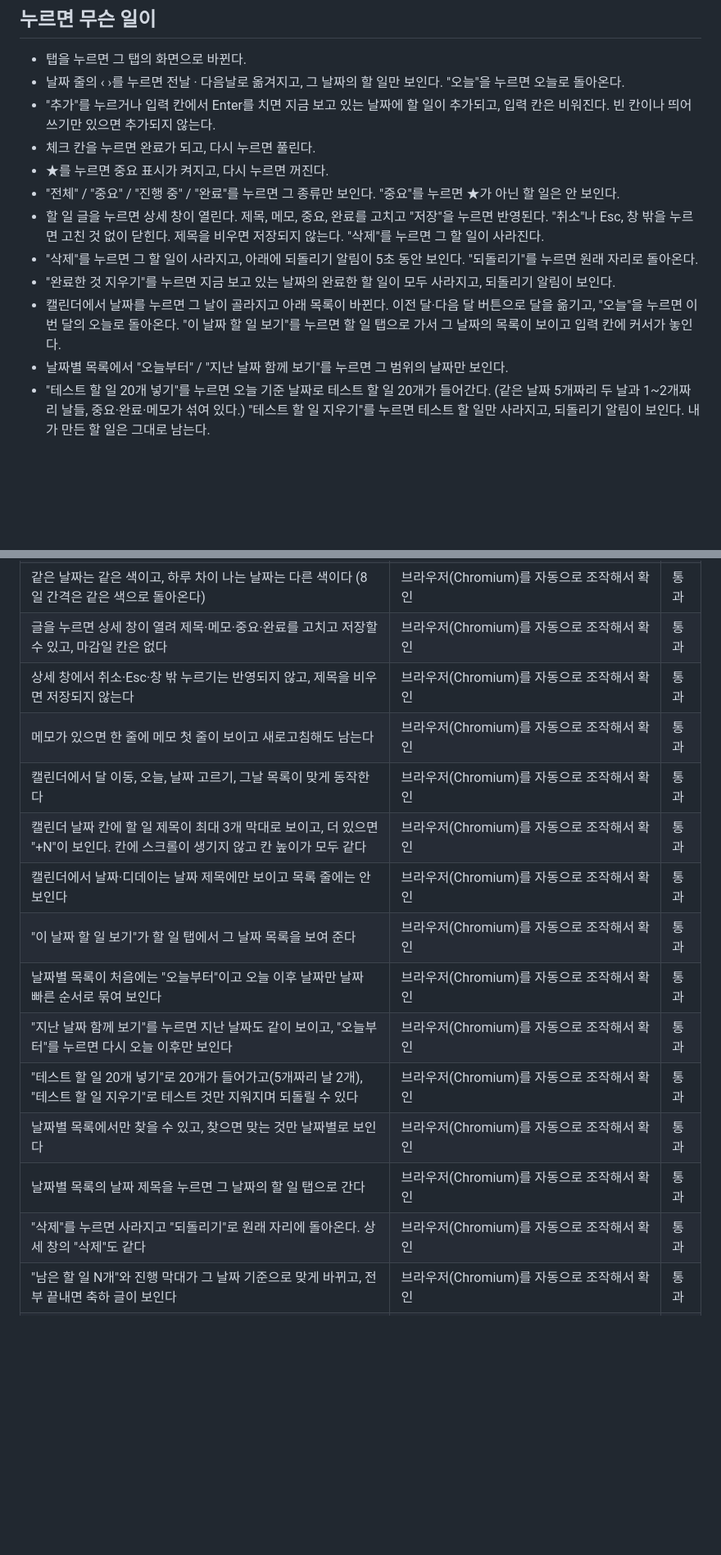
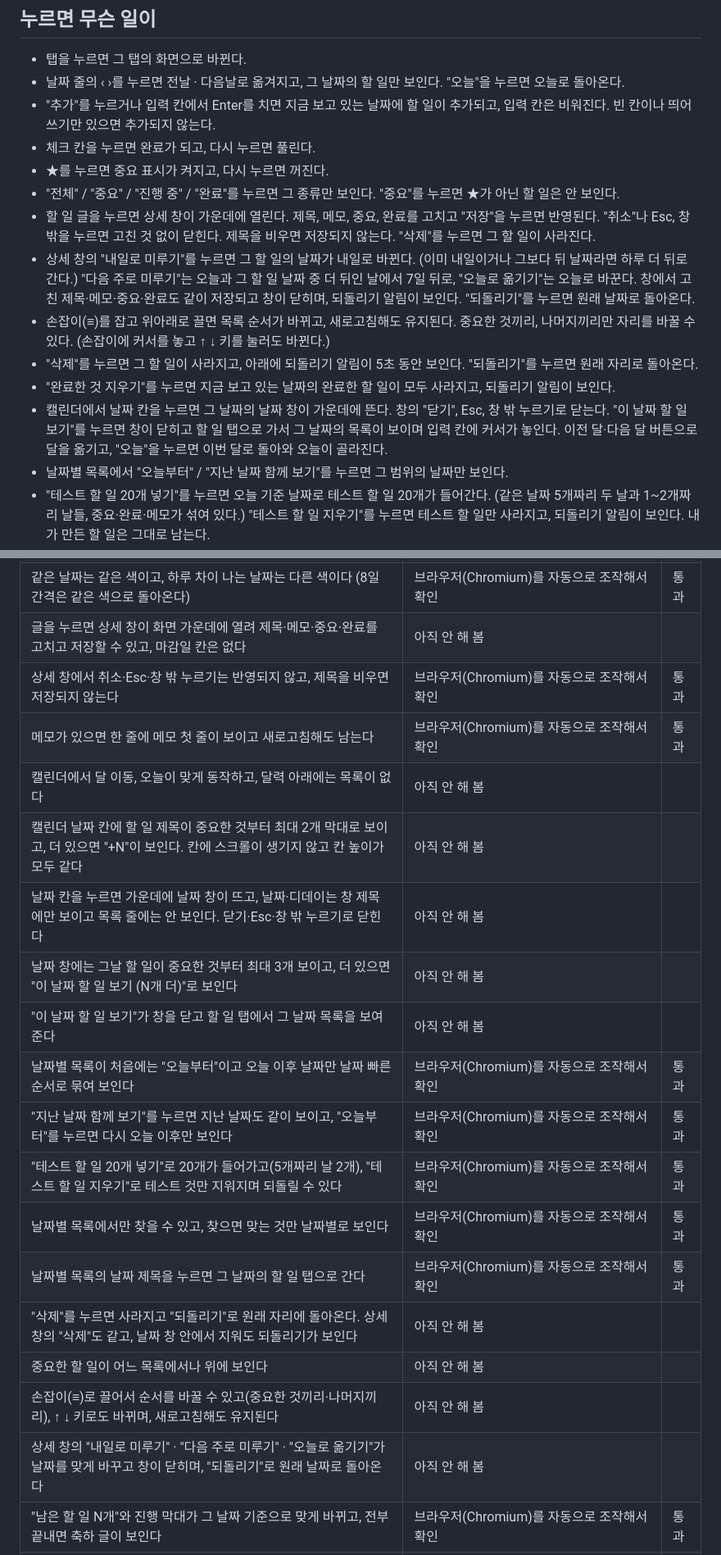
Before and after one commit to jinjun1117-spec/todo-hyeokjin, a Markdown page: 명세.md, 2 parts joined by grey strips. Shown at 82% size. GitHub-like rendering; blank space fills up the shorter version.

```diff
--- a/명세.md
+++ b/명세.md
@@ -45,10 +47,12 @@
 - 체크 칸을 누르면 완료가 되고, 다시 누르면 풀린다.
 - ★를 누르면 중요 표시가 켜지고, 다시 누르면 꺼진다.
 - "전체" / "중요" / "진행 중" / "완료"를 누르면 그 종류만 보인다. "중요"를 누르면 ★가 아닌 할 일은 안 보인다.
-- 할 일 글을 누르면 상세 창이 열린다. 제목, 메모, 중요, 완료를 고치고 "저장"을 누르면 반영된다. "취소"나 Esc, 창 밖을 누르면 고친 것 없이 닫힌다. 제목을 비우면 저장되지 않는다. "삭제"를 누르면 그 할 일이 사라진다.
+- 할 일 글을 누르면 상세 창이 가운데에 열린다. 제목, 메모, 중요, 완료를 고치고 "저장"을 누르면 반영된다. "취소"나 Esc, 창 밖을 누르면 고친 것 없이 닫힌다. 제목을 비우면 저장되지 않는다. "삭제"를 누르면 그 할 일이 사라진다.
+- 상세 창의 "내일로 미루기"를 누르면 그 할 일의 날짜가 내일로 바뀐다. (이미 내일이거나 그보다 뒤 날짜라면 하루 더 뒤로 간다.) "다음 주로 미루기"는 오늘과 그 할 일 날짜 중 더 뒤인 날에서 7일 뒤로, "오늘로 옮기기"는 오늘로 바꾼다. 창에서 고친 제목·메모·중요·완료도 같이 저장되고 창이 닫히며, 되돌리기 알림이 보인다. "되돌리기"를 누르면 원래 날짜로 돌아온다.
+- 손잡이(≡)를 잡고 위아래로 끌면 목록 순서가 바뀌고, 새로고침해도 유지된다. 중요한 것끼리, 나머지끼리만 자리를 바꿀 수 있다. (손잡이에 커서를 놓고 ↑ ↓ 키를 눌러도 바뀐다.)
 - "삭제"를 누르면 그 할 일이 사라지고, 아래에 되돌리기 알림이 5초 동안 보인다. "되돌리기"를 누르면 원래 자리로 돌아온다.
 - "완료한 것 지우기"를 누르면 지금 보고 있는 날짜의 완료한 할 일이 모두 사라지고, 되돌리기 알림이 보인다.
-- 캘린더에서 날짜를 누르면 그 날이 골라지고 아래 목록이 바뀐다. 이전 달·다음 달 버튼으로 달을 옮기고, "오늘"을 누르면 이번 달의 오늘로 돌아온다. "이 날짜 할 일 보기"를 누르면 할 일 탭으로 가서 그 날짜의 목록이 보이고 입력 칸에 커서가 놓인다.
+- 캘린더에서 날짜 칸을 누르면 그 날짜의 날짜 창이 가운데에 뜬다. 창의 "닫기", Esc, 창 밖 누르기로 닫는다. "이 날짜 할 일 보기"를 누르면 창이 닫히고 할 일 탭으로 가서 그 날짜의 목록이 보이며 입력 칸에 커서가 놓인다. 이전 달·다음 달 버튼으로 달을 옮기고, "오늘"을 누르면 이번 달로 돌아와 오늘이 골라진다.
 - 날짜별 목록에서 "오늘부터" / "지난 날짜 함께 보기"를 누르면 그 범위의 날짜만 보인다.
 - "테스트 할 일 20개 넣기"를 누르면 오늘 기준 날짜로 테스트 할 일 20개가 들어간다. (같은 날짜 5개짜리 두 날과 1~2개짜리 날들, 중요·완료·메모가 섞여 있다.) "테스트 할 일 지우기"를 누르면 테스트 할 일만 사라지고, 되돌리기 알림이 보인다. 내가 만든 할 일은 그대로 남는다.
 - 날짜별 목록에서 찾기 칸에 글자를 쓰면 그 글자가 들어 있는 할 일만 날짜별로 보인다. 날짜 제목을 누르면 할 일 탭으로 가서 그 날짜의 목록이 보인다.
@@ -69,19 +73,23 @@
 | "전체 / 중요 / 진행 중 / 완료" 순서로 있고, "중요"를 누르면 ★ 아닌 것은 안 보인다 | 브라우저(Chromium)를 자동으로 조작해서 확인 | 통과 |
 | 체크하면 줄이 그어지고 다시 누르면 풀린다. ★도 켜지고 꺼진다 | 브라우저(Chromium)를 자동으로 조작해서 확인 | 통과 |
 | 같은 날짜는 같은 색이고, 하루 차이 나는 날짜는 다른 색이다 (8일 간격은 같은 색으로 돌아온다) | 브라우저(Chromium)를 자동으로 조작해서 확인 | 통과 |
-| 글을 누르면 상세 창이 열려 제목·메모·중요·완료를 고치고 저장할 수 있고, 마감일 칸은 없다 | 브라우저(Chromium)를 자동으로 조작해서 확인 | 통과 |
+| 글을 누르면 상세 창이 화면 가운데에 열려 제목·메모·중요·완료를 고치고 저장할 수 있고, 마감일 칸은 없다 | 아직 안 해 봄 | |
 | 상세 창에서 취소·Esc·창 밖 누르기는 반영되지 않고, 제목을 비우면 저장되지 않는다 | 브라우저(Chromium)를 자동으로 조작해서 확인 | 통과 |
 | 메모가 있으면 한 줄에 메모 첫 줄이 보이고 새로고침해도 남는다 | 브라우저(Chromium)를 자동으로 조작해서 확인 | 통과 |
-| 캘린더에서 달 이동, 오늘, 날짜 고르기, 그날 목록이 맞게 동작한다 | 브라우저(Chromium)를 자동으로 조작해서 확인 | 통과 |
-| 캘린더 날짜 칸에 할 일 제목이 최대 3개 막대로 보이고, 더 있으면 "+N"이 보인다. 칸에 스크롤이 생기지 않고 칸 높이가 모두 같다 | 브라우저(Chromium)를 자동으로 조작해서 확인 | 통과 |
-| 캘린더에서 날짜·디데이는 날짜 제목에만 보이고 목록 줄에는 안 보인다 | 브라우저(Chromium)를 자동으로 조작해서 확인 | 통과 |
-| "이 날짜 할 일 보기"가 할 일 탭에서 그 날짜 목록을 보여 준다 | 브라우저(Chromium)를 자동으로 조작해서 확인 | 통과 |
+| 캘린더에서 달 이동, 오늘이 맞게 동작하고, 달력 아래에는 목록이 없다 | 아직 안 해 봄 | |
+| 캘린더 날짜 칸에 할 일 제목이 중요한 것부터 최대 2개 막대로 보이고, 더 있으면 "+N"이 보인다. 칸에 스크롤이 생기지 않고 칸 높이가 모두 같다 | 아직 안 해 봄 | |
+| 날짜 칸을 누르면 가운데에 날짜 창이 뜨고, 날짜·디데이는 창 제목에만 보이고 목록 줄에는 안 보인다. 닫기·Esc·창 밖 누르기로 닫힌다 | 아직 안 해 봄 | |
+| 날짜 창에는 그날 할 일이 중요한 것부터 최대 3개 보이고, 더 있으면 "이 날짜 할 일 보기 (N개 더)"로 보인다 | 아직 안 해 봄 | |
+| "이 날짜 할 일 보기"가 창을 닫고 할 일 탭에서 그 날짜 목록을 보여 준다 | 아직 안 해 봄 | |
 | 날짜별 목록이 처음에는 "오늘부터"이고 오늘 이후 날짜만 날짜 빠른 순서로 묶여 보인다 | 브라우저(Chromium)를 자동으로 조작해서 확인 | 통과 |
 | "지난 날짜 함께 보기"를 누르면 지난 날짜도 같이 보이고, "오늘부터"를 누르면 다시 오늘 이후만 보인다 | 브라우저(Chromium)를 자동으로 조작해서 확인 | 통과 |
 | "테스트 할 일 20개 넣기"로 20개가 들어가고(5개짜리 날 2개), "테스트 할 일 지우기"로 테스트 것만 지워지며 되돌릴 수 있다 | 브라우저(Chromium)를 자동으로 조작해서 확인 | 통과 |
 | 날짜별 목록에서만 찾을 수 있고, 찾으면 맞는 것만 날짜별로 보인다 | 브라우저(Chromium)를 자동으로 조작해서 확인 | 통과 |
 | 날짜별 목록의 날짜 제목을 누르면 그 날짜의 할 일 탭으로 간다 | 브라우저(Chromium)를 자동으로 조작해서 확인 | 통과 |
-| "삭제"를 누르면 사라지고 "되돌리기"로 원래 자리에 돌아온다. 상세 창의 "삭제"도 같다 | 브라우저(Chromium)를 자동으로 조작해서 확인 | 통과 |
+| "삭제"를 누르면 사라지고 "되돌리기"로 원래 자리에 돌아온다. 상세 창의 "삭제"도 같고, 날짜 창 안에서 지워도 되돌리기가 보인다 | 아직 안 해 봄 | |
+| 중요한 할 일이 어느 목록에서나 위에 보인다 | 아직 안 해 봄 | |
+| 손잡이(≡)로 끌어서 순서를 바꿀 수 있고(중요한 것끼리·나머지끼리), ↑ ↓ 키로도 바뀌며, 새로고침해도 유지된다 | 아직 안 해 봄 | |
+| 상세 창의 "내일로 미루기" · "다음 주로 미루기" · "오늘로 옮기기"가 날짜를 맞게 바꾸고 창이 닫히며, "되돌리기"로 원래 날짜로 돌아온다 | 아직 안 해 봄 | |
 | "남은 할 일 N개"와 진행 막대가 그 날짜 기준으로 맞게 바뀌고, 전부 끝내면 축하 글이 보인다 | 브라우저(Chromium)를 자동으로 조작해서 확인 | 통과 |
 | "완료한 것 지우기"가 그 날짜의 완료한 것만 지우고 되돌릴 수 있다 | 브라우저(Chromium)를 자동으로 조작해서 확인 | 통과 |
 | 다크 모드가 바뀌고 새로고침해도 기억한다 | 브라우저(Chromium)를 자동으로 조작해서 확인 | 통과 |
```
Also changed, not shown: other parts of 명세.md (+9 -8 lines).
